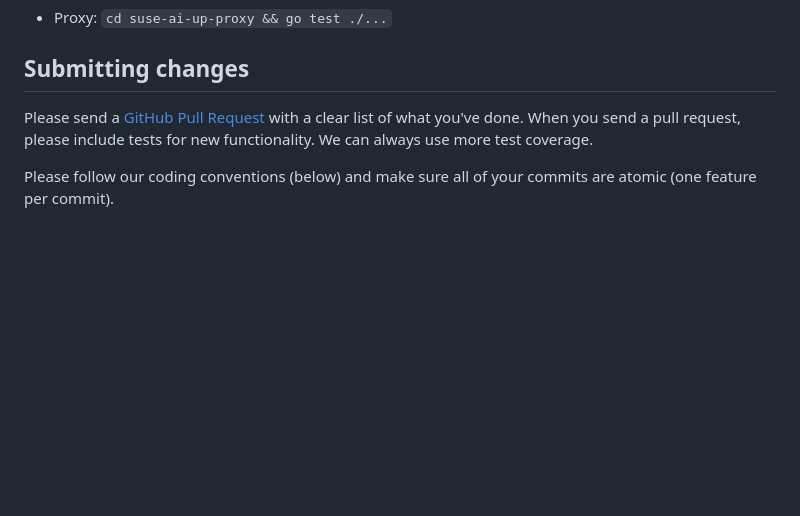
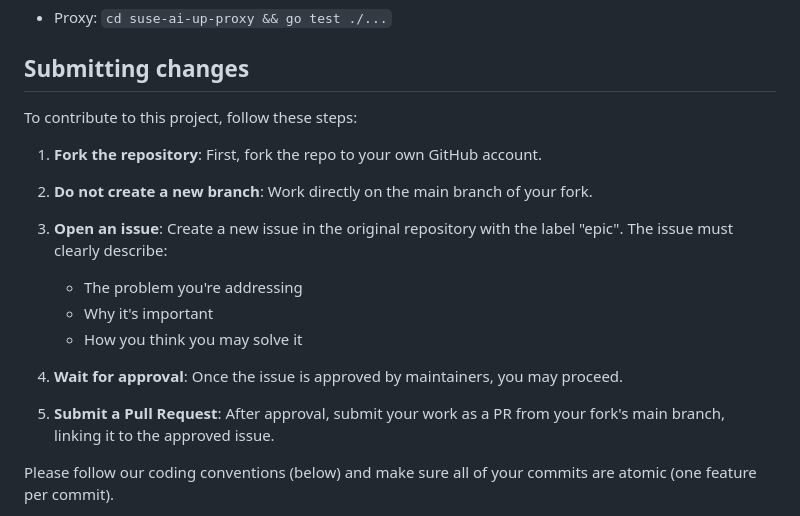
Before and after one commit to SUSE/suse-ai-up, a Markdown page: CONTRIBUTING.md, the part around the change printed below. GitHub-like rendering; blank space fills up the shorter version.

```diff
--- a/CONTRIBUTING.md
+++ b/CONTRIBUTING.md
@@ -25,7 +25,20 @@ For specific services:
 
 ## Submitting changes
 
-Please send a [GitHub Pull Request](https://github.com/suse/suse-ai-up-proxy/pulls) with a clear list of what you've done. When you send a pull request, please include tests for new functionality. We can always use more test coverage.
+To contribute to this project, follow these steps:
+
+1. **Fork the repository**: First, fork the repo to your own GitHub account.
+
+2. **Do not create a new branch**: Work directly on the main branch of your fork.
+
+3. **Open an issue**: Create a new issue in the original repository with the label "epic". The issue must clearly describe:
+   - The problem you're addressing
+   - Why it's important
+   - How you think you may solve it
+
+4. **Wait for approval**: Once the issue is approved by maintainers, you may proceed.
+
+5. **Submit a Pull Request**: After approval, submit your work as a PR from your fork's main branch, linking it to the approved issue.
 
 Please follow our coding conventions (below) and make sure all of your commits are atomic (one feature per commit).
 
```
Also changed, not shown: other parts of CONTRIBUTING.md (+1 -1 lines).
